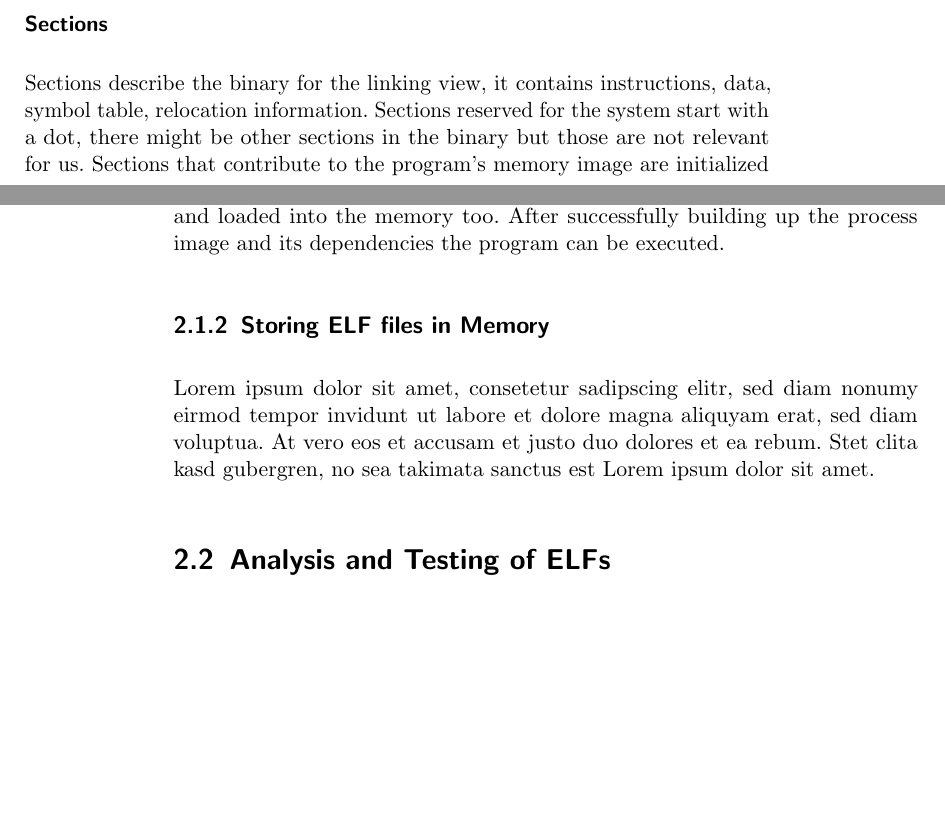
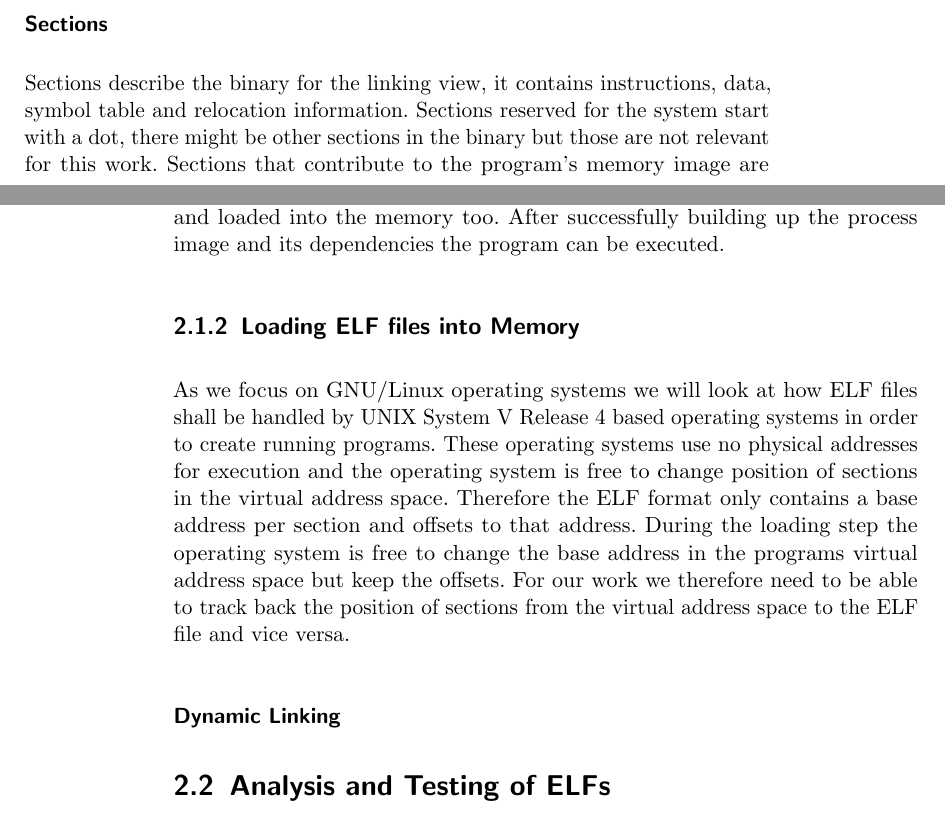
Before and after one commit to sigttou/db_master_thesis, a LaTeX thesis (thesis/main.tex, which reads thesis/general.tex): two parts of pages 17 and 18 of 29, joined at a grey line, cut so that both start at the same text, the shorter picture padded with empty space. Compiled offline with pdfLaTeX; an older LaTeX class or package is replaced by its successor.

Commit message:
ADD: more text to general

```diff
--- a/thesis/general.tex
+++ b/thesis/general.tex
@@ -22,10 +22,10 @@ share the same ELF header but serve different purposes for the operating system.
 \subsubsection{Sections}
 
 Sections describe the binary for the linking view, it contains instructions,
-data, symbol table, relocation information. Sections reserved for the system
+data, symbol table and relocation information. Sections reserved for the system
 start with a dot, there might be other sections in the binary but those are not
-relevant for us. Sections that contribute to the program's memory image are
-initialized data (\texttt{.data, .data1}), read-only data (\texttt{.rodata,
+relevant for this work. Sections that contribute to the program's memory image
+are initialized data (\texttt{.data, .data1}), read-only data (\texttt{.rodata,
 .rodata1}) and executable instructions (\texttt{.text}).
 
 \subsubsection{Segments}
@@ -37,12 +37,20 @@ the ELF file need to be resolved and loaded into the memory too. After
 successfully building up the process image and its dependencies the program can
 be executed.
 
-\subsection{Storing ELF files in Memory}
+\subsection{Loading ELF files into Memory}
 
-Lorem ipsum dolor sit amet, consetetur sadipscing elitr, sed diam nonumy eirmod
-tempor invidunt ut labore et dolore magna aliquyam erat, sed diam voluptua. At
-vero eos et accusam et justo duo dolores et ea rebum. Stet clita kasd gubergren,
-no sea takimata sanctus est Lorem ipsum dolor sit amet.
+As we focus on GNU/Linux operating systems we will look at how ELF files shall
+be handled by UNIX System V Release 4 based operating systems in order to
+create running programs.
+These operating systems use no physical addresses for execution and the
+operating system is free to change position of sections in the virtual address
+space. Therefore the ELF format only contains a base address per section and
+offsets to that address. During the loading step the operating system is free
+to change the base address in the programs virtual address space but keep the
+offsets. For our work we therefore need to be able to track back the position
+of sections from the virtual address space to the ELF file and vice versa.
+
+\subsubsection{Dynamic Linking}
 
 \section{Analysis and Testing of ELFs}
 
```
